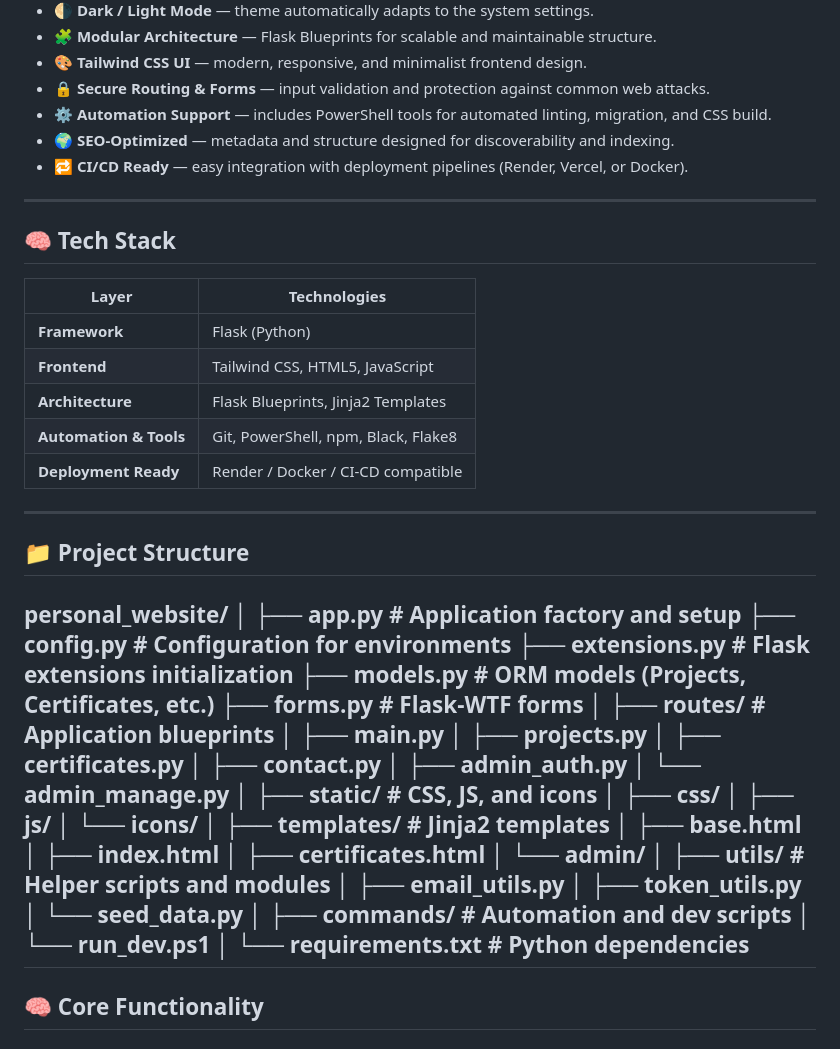
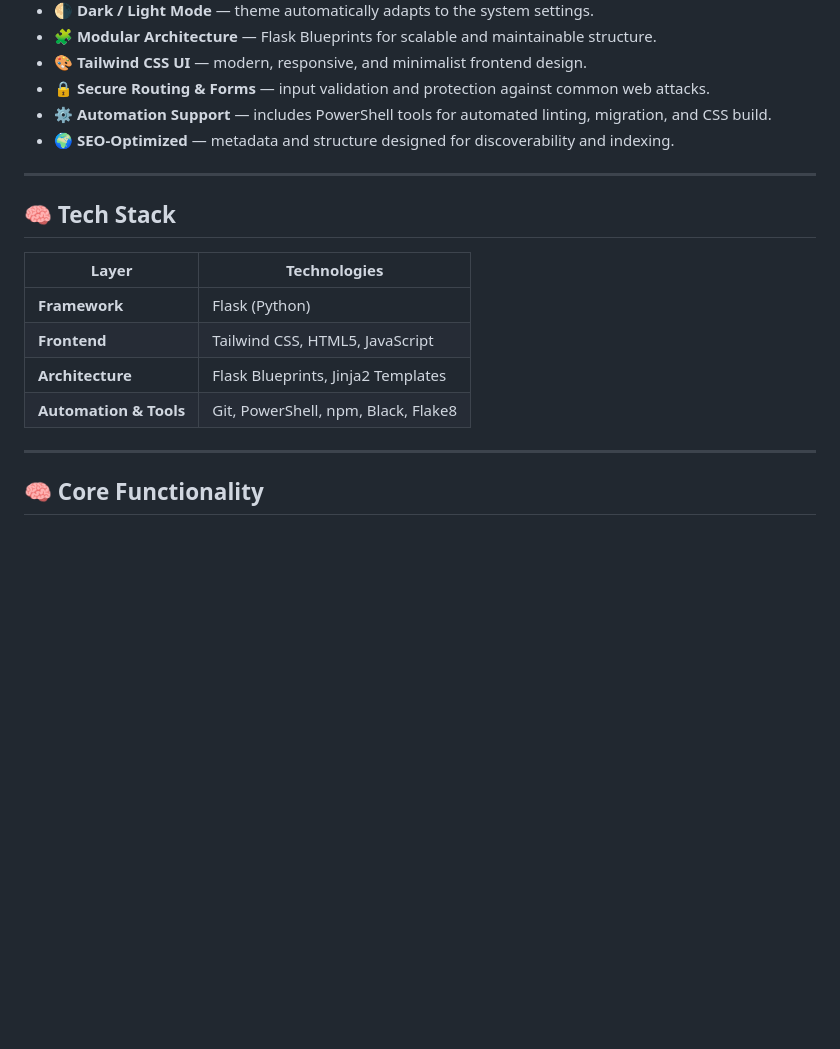
Before and after one commit to ntkrv/personal_website, a Markdown page: README.md, the part around the change printed below. Rendered like a GitHub page; blank space fills up the shorter version.

```diff
--- a/README.md
+++ b/README.md
@@ -22,7 +22,6 @@ The site demonstrates both **backend and frontend engineering** skills, combinin
 - 🔒 **Secure Routing & Forms** — input validation and protection against common web attacks.
 - ⚙️ **Automation Support** — includes PowerShell tools for automated linting, migration, and CSS build.
 - 🌍 **SEO-Optimized** — metadata and structure designed for discoverability and indexing.
-- 🔁 **CI/CD Ready** — easy integration with deployment pipelines (Render, Vercel, or Docker).
 
 ---
 
@@ -34,50 +33,8 @@ The site demonstrates both **backend and frontend engineering** skills, combinin
 | **Frontend** | Tailwind CSS, HTML5, JavaScript |
 | **Architecture** | Flask Blueprints, Jinja2 Templates |
 | **Automation & Tools** | Git, PowerShell, npm, Black, Flake8 |
-| **Deployment Ready** | Render / Docker / CI-CD compatible |
 
 ---
-
-## 📁 Project Structure
-
-personal_website/
-│
-├── app.py # Application factory and setup
-├── config.py # Configuration for environments
-├── extensions.py # Flask extensions initialization
-├── models.py # ORM models (Projects, Certificates, etc.)
-├── forms.py # Flask-WTF forms
-│
-├── routes/ # Application blueprints
-│ ├── main.py
-│ ├── projects.py
-│ ├── certificates.py
-│ ├── contact.py
-│ ├── admin_auth.py
-│ └── admin_manage.py
-│
-├── static/ # CSS, JS, and icons
-│ ├── css/
-│ ├── js/
-│ └── icons/
-│
-├── templates/ # Jinja2 templates
-│ ├── base.html
-│ ├── index.html
-│ ├── certificates.html
-│ └── admin/
-│
-├── utils/ # Helper scripts and modules
-│ ├── email_utils.py
-│ ├── token_utils.py
-│ └── seed_data.py
-│
-├── commands/ # Automation and dev scripts
-│ └── run_dev.ps1
-│
-└── requirements.txt # Python dependencies
----
-
 ## 🧠 Core Functionality
 
 ### 🖥️ Portfolio Homepage
```
Also changed, not shown: other parts of README.md (+0 -45 lines).
